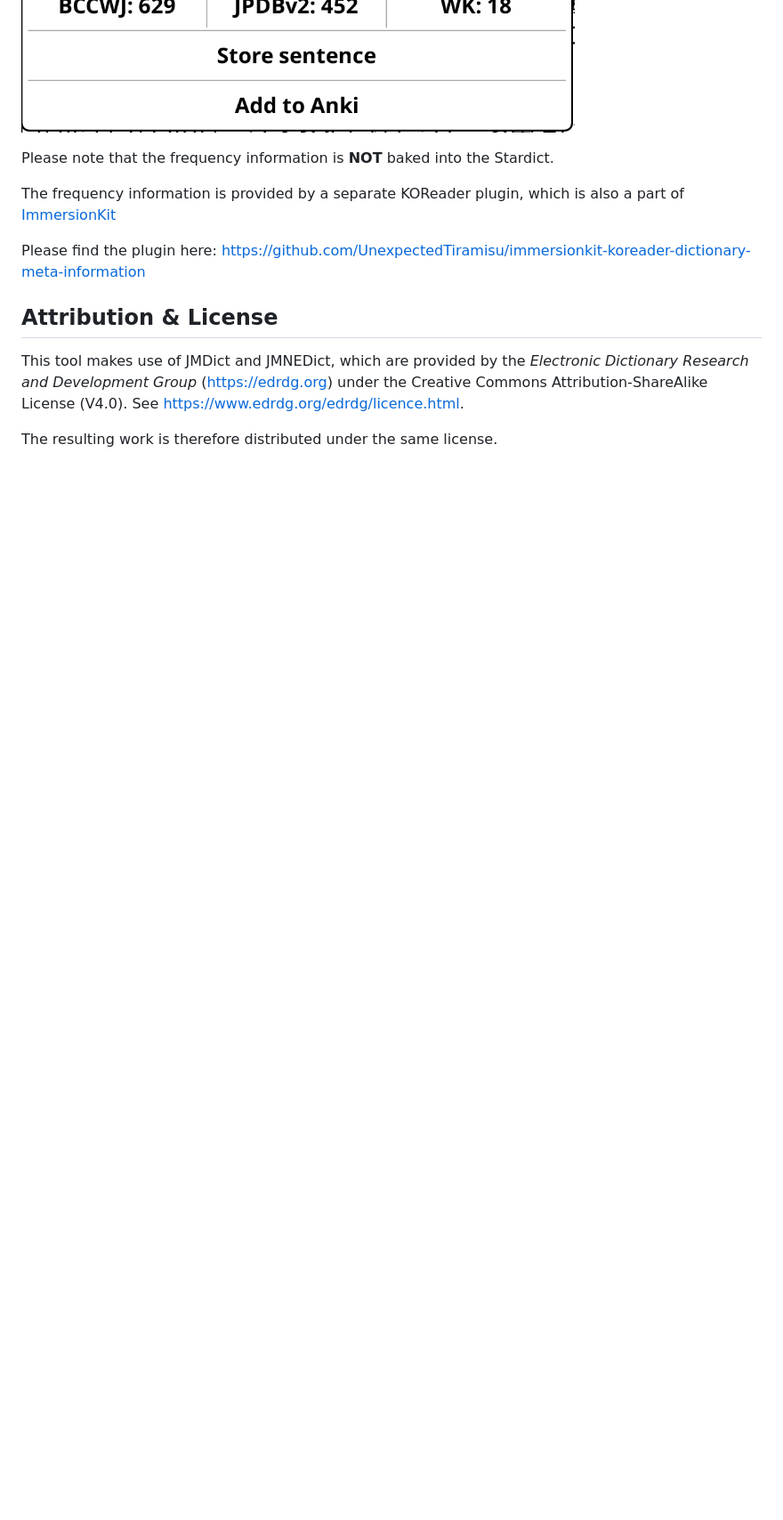
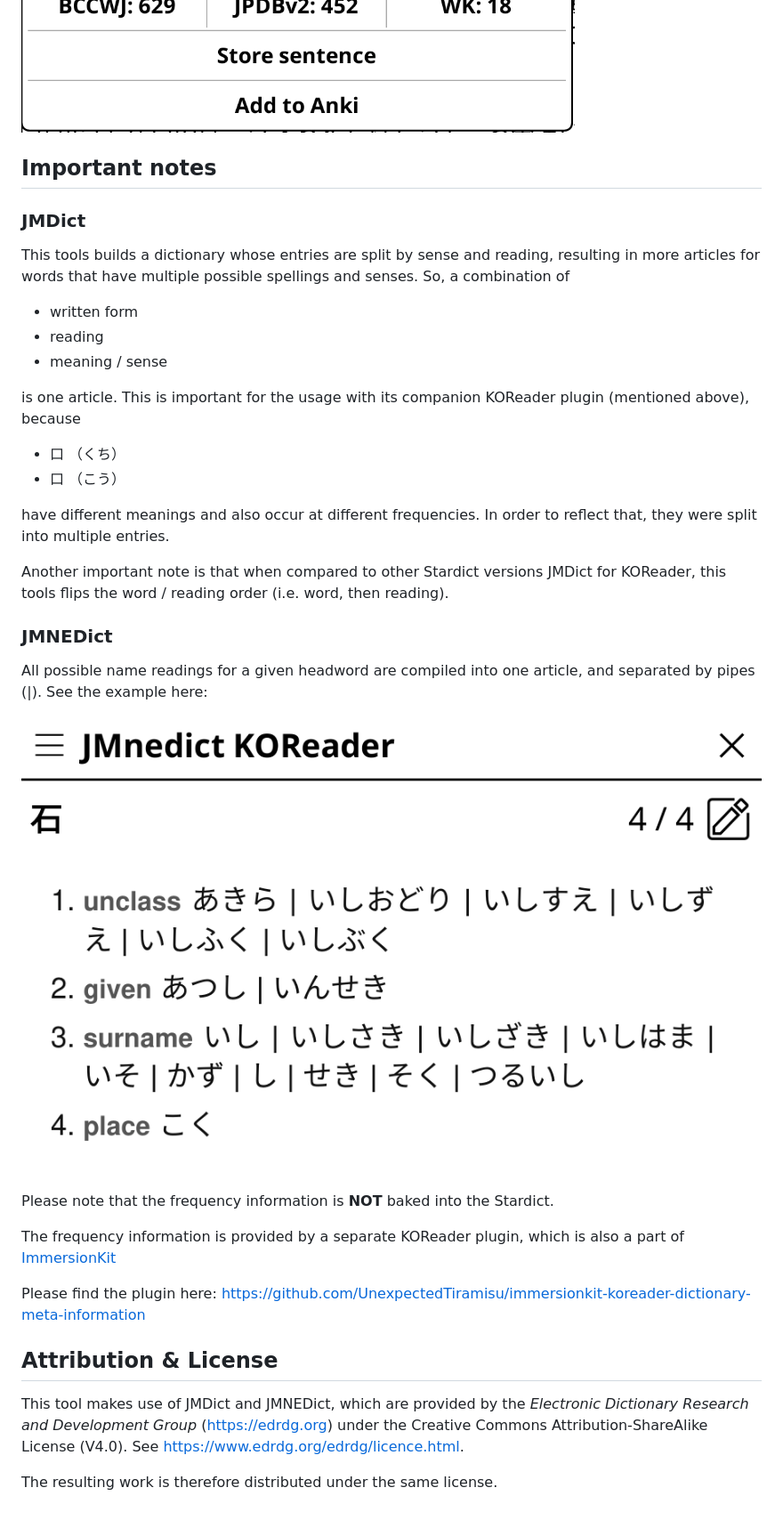
Before and after one commit to UnexpectedTiramisu/immersionkit-jp-yomitanlike-jmdict-stardict, a Markdown page: readme.md, the part around one of its changes. Shown at 89% size. GitHub-like rendering; pictures changed too: assets/readme_sample_jmnedict.png (added); blank space fills up the shorter version.

Commit message:
Adds jmnedict sample image and assets creation helper script

```diff
--- a/readme.md
+++ b/readme.md
@@ -21,5 +19,31 @@ Please see the comparison of desktop Yomitan and the built Stardict below.
 ![Desktop Yomitan output for 大丈夫](assets/readme_sample_yomitan_popup.png)
 ![This repos's Stardict for 大丈夫 in KOReader](assets/readme_styled_stardict_popup.png)
+
+## Important notes
+
+### JMDict
+This tools builds a dictionary whose entries are split by sense and reading, resulting in more articles for words that have multiple possible spellings and senses.
+So, a combination of
+- written form
+- reading
+- meaning / sense
+
+is one article.
+This is important for the usage with its companion KOReader plugin (mentioned above), because
+- 口 （くち）
+- 口 （こう）
+
+have different meanings and also occur at different frequencies.
+In order to reflect that, they were split into multiple entries.
+
+Another important note is that when compared to other Stardict versions JMDict for KOReader,
+this tools flips the word / reading order (i.e. word, then reading).
+
+### JMNEDict
+All possible name readings for a given headword are compiled into one article, and separated by pipes (|).
+See the example here:
+
+![This repos's Stardict for 石, JMNEDict, in KOReader](assets/readme_sample_jmnedict.png)
 
 Please note that the frequency information is **NOT** baked into the Stardict.
 
```
Also changed, not shown: other parts of readme.md (+2 -4 lines), 2 other files.
